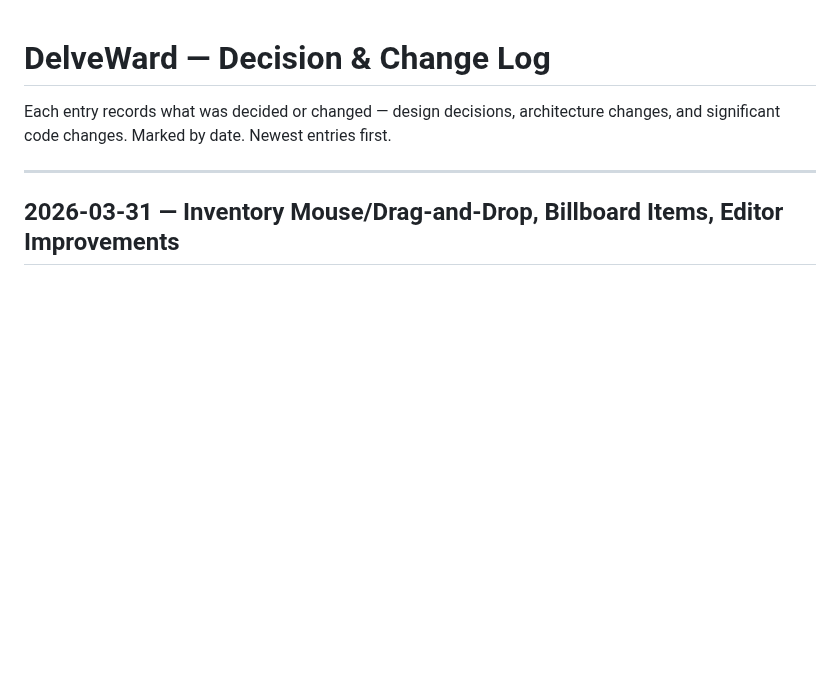
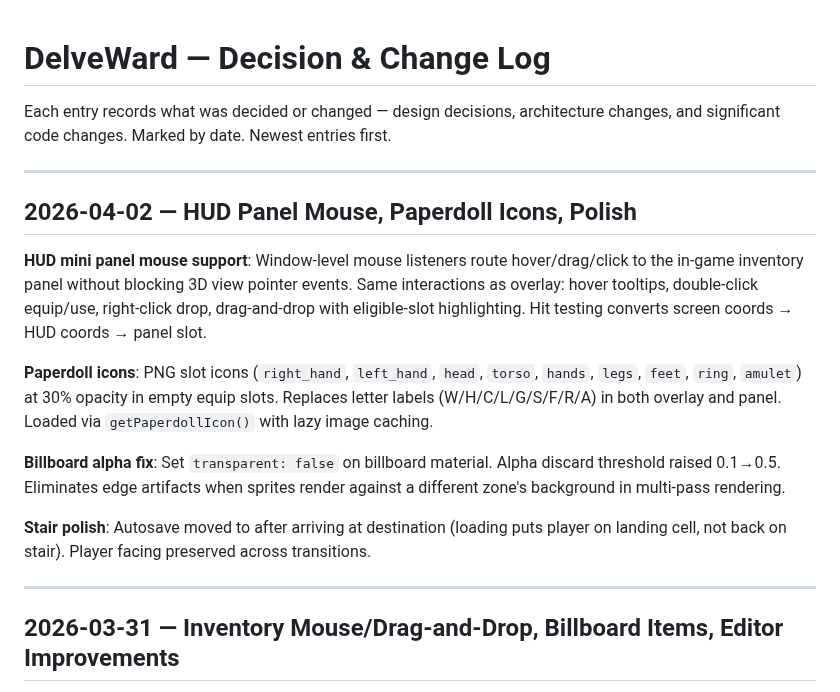
Before and after one commit to l3hox/DelveWard, a Markdown page: planning/LOG.md, the part around the change. GitHub-like rendering; blank space fills up the shorter version.

```diff
--- a/planning/LOG.md
+++ b/planning/LOG.md
@@ -1,6 +1,18 @@
 # DelveWard — Decision & Change Log
 
 Each entry records what was decided or changed — design decisions, architecture changes, and significant code changes. Marked by date. Newest entries first.
+
+---
+
+## 2026-04-02 — HUD Panel Mouse, Paperdoll Icons, Polish
+
+**HUD mini panel mouse support**: Window-level mouse listeners route hover/drag/click to the in-game inventory panel without blocking 3D view pointer events. Same interactions as overlay: hover tooltips, double-click equip/use, right-click drop, drag-and-drop with eligible-slot highlighting. Hit testing converts screen coords → HUD coords → panel slot.
+
+**Paperdoll icons**: PNG slot icons (`right_hand`, `left_hand`, `head`, `torso`, `hands`, `legs`, `feet`, `ring`, `amulet`) at 30% opacity in empty equip slots. Replaces letter labels (W/H/C/L/G/S/F/R/A) in both overlay and panel. Loaded via `getPaperdollIcon()` with lazy image caching.
+
+**Billboard alpha fix**: Set `transparent: false` on billboard material. Alpha discard threshold raised 0.1→0.5. Eliminates edge artifacts when sprites render against a different zone's background in multi-pass rendering.
+
+**Stair polish**: Autosave moved to after arriving at destination (loading puts player on landing cell, not back on stair). Player facing preserved across transitions.
 
 ---
 
```
Also changed, not shown: planning/COMPLETED.md (+42 -0 lines), planning/PROGRESS.md (+1 -0 lines).
